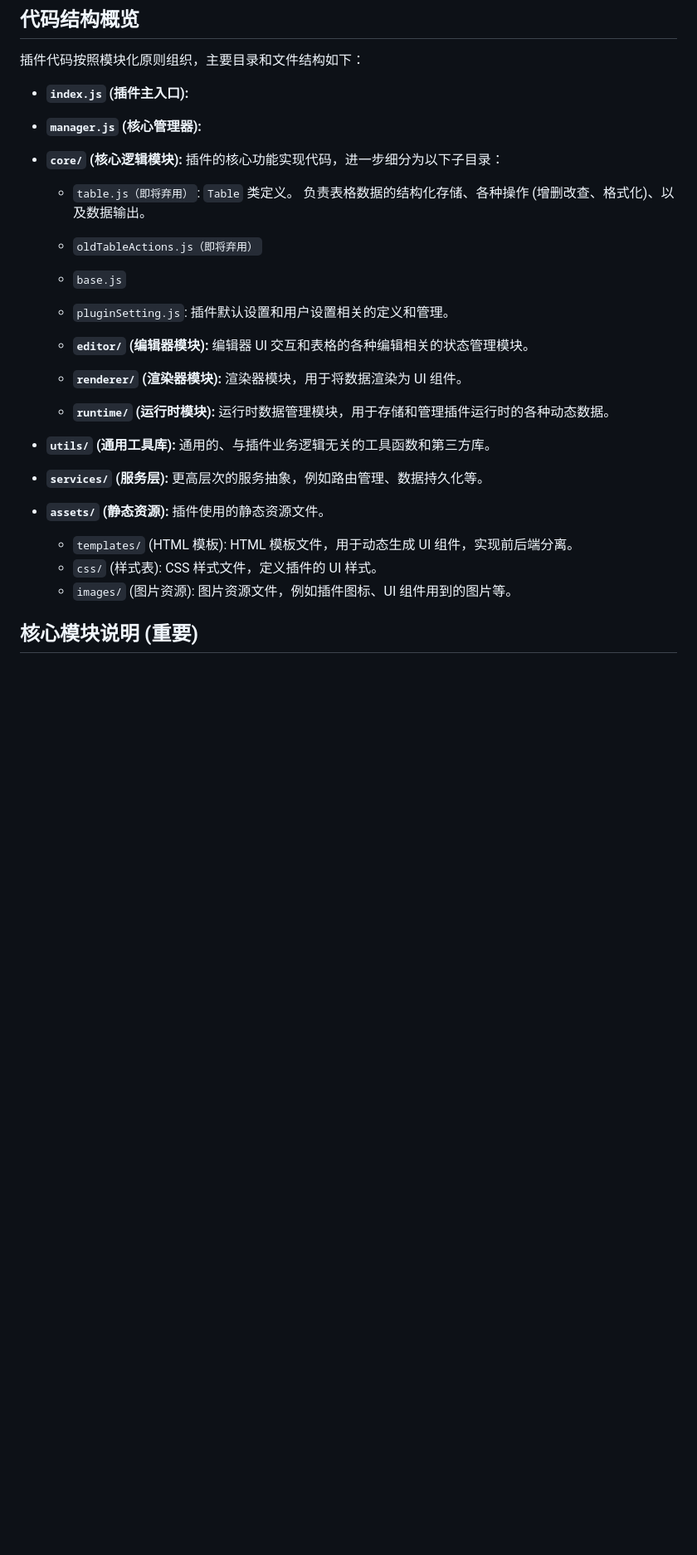
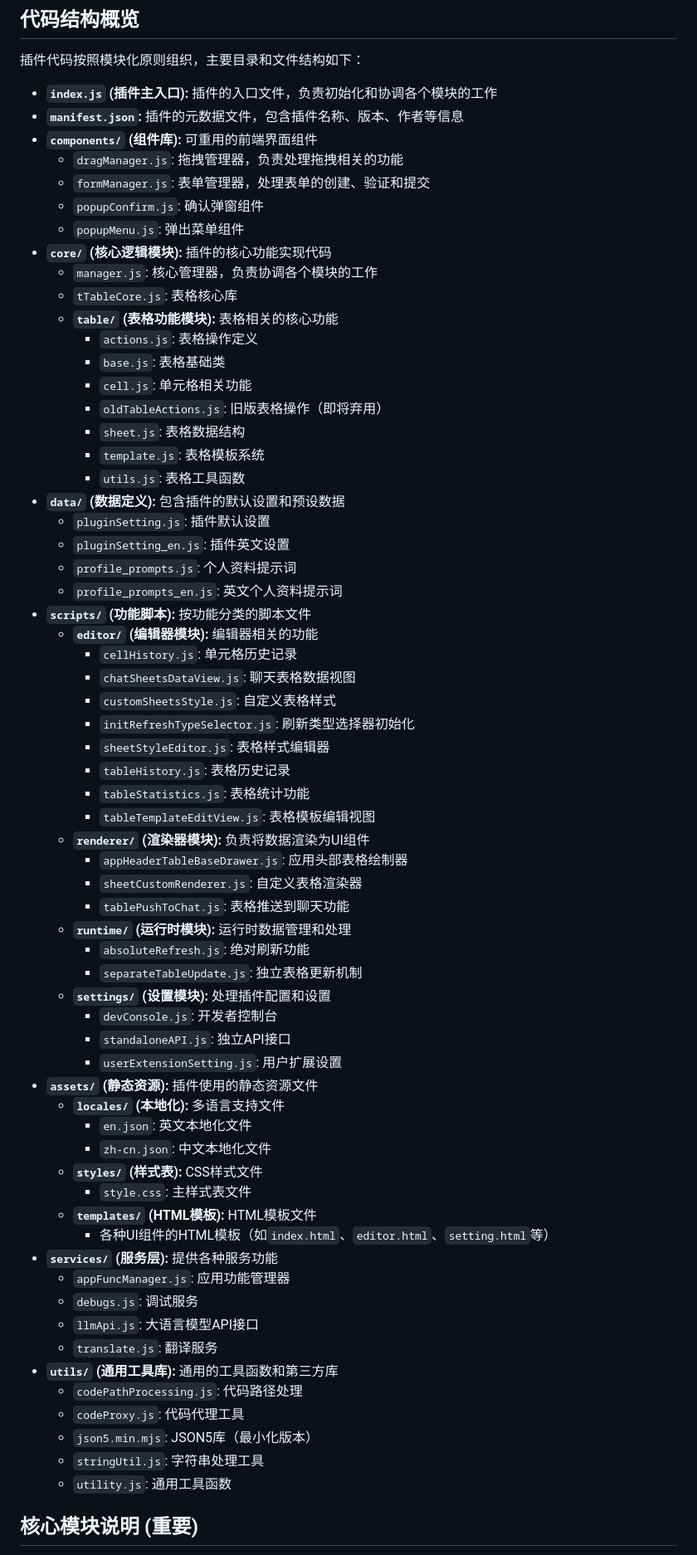
Before and after one commit to z1131392774/st-memory-enhancement, a Markdown page: README.md, the part around the change printed below. Shown: that part at 83% size. Rendered like a GitHub page; blank space fills up the shorter version.

```diff
--- a/README.md
+++ b/README.md
@@ -52,24 +50,69 @@
 
 插件代码按照模块化原则组织，主要目录和文件结构如下：
 
-*   **`index.js` (插件主入口):**
-*   **`manager.js` (核心管理器):**
-*   **`core/` (核心逻辑模块):**  插件的核心功能实现代码，进一步细分为以下子目录：
-    *   `table.js（即将弃用）`:  `Table` 类定义。 负责表格数据的结构化存储、各种操作 (增删改查、格式化)、以及数据输出。
-    *   `oldTableActions.js（即将弃用）`
-    *   `base.js`
-    *   `pluginSetting.js`:  插件默认设置和用户设置相关的定义和管理。
-
-    *   **`editor/` (编辑器模块):**  编辑器 UI 交互和表格的各种编辑相关的状态管理模块。
-    *   **`renderer/` (渲染器模块):**  渲染器模块，用于将数据渲染为 UI 组件。
-    *   **`runtime/` (运行时模块):**  运行时数据管理模块，用于存储和管理插件运行时的各种动态数据。
-
-*   **`utils/` (通用工具库):**  通用的、与插件业务逻辑无关的工具函数和第三方库。
-*   **`services/` (服务层):**  更高层次的服务抽象，例如路由管理、数据持久化等。
-*   **`assets/` (静态资源):**  插件使用的静态资源文件。
-    *   `templates/` (HTML 模板):  HTML 模板文件，用于动态生成 UI 组件，实现前后端分离。
-    *   `css/` (样式表):  CSS 样式文件，定义插件的 UI 样式。
-    *   `images/` (图片资源):  图片资源文件，例如插件图标、UI 组件用到的图片等。
+*   **`index.js` (插件主入口):** 插件的入口文件，负责初始化和协调各个模块的工作
+*   **`manifest.json`:** 插件的元数据文件，包含插件名称、版本、作者等信息
+*   **`components/` (组件库):** 可重用的前端界面组件
+    *   `dragManager.js`: 拖拽管理器，负责处理拖拽相关的功能
+    *   `formManager.js`: 表单管理器，处理表单的创建、验证和提交
+    *   `popupConfirm.js`: 确认弹窗组件
+    *   `popupMenu.js`: 弹出菜单组件
+*   **`core/` (核心逻辑模块):** 插件的核心功能实现代码
+    *   `manager.js`: 核心管理器，负责协调各个模块的工作
+    *   `tTableCore.js`: 表格核心库
+    *   **`table/` (表格功能模块):** 表格相关的核心功能
+        *   `actions.js`: 表格操作定义
+        *   `base.js`: 表格基础类
+        *   `cell.js`: 单元格相关功能
+        *   `oldTableActions.js`: 旧版表格操作（即将弃用）
+        *   `sheet.js`: 表格数据结构
+        *   `template.js`: 表格模板系统
+        *   `utils.js`: 表格工具函数
+*   **`data/` (数据定义):** 包含插件的默认设置和预设数据
+    *   `pluginSetting.js`: 插件默认设置
+    *   `pluginSetting_en.js`: 插件英文设置
+    *   `profile_prompts.js`: 个人资料提示词
+    *   `profile_prompts_en.js`: 英文个人资料提示词
+*   **`scripts/` (功能脚本):** 按功能分类的脚本文件
+    *   **`editor/` (编辑器模块):** 编辑器相关的功能
+        *   `cellHistory.js`: 单元格历史记录
+        *   `chatSheetsDataView.js`: 聊天表格数据视图
+        *   `customSheetsStyle.js`: 自定义表格样式
+        *   `initRefreshTypeSelector.js`: 刷新类型选择器初始化
+        *   `sheetStyleEditor.js`: 表格样式编辑器
+        *   `tableHistory.js`: 表格历史记录
+        *   `tableStatistics.js`: 表格统计功能
+        *   `tableTemplateEditView.js`: 表格模板编辑视图
+    *   **`renderer/` (渲染器模块):** 负责将数据渲染为UI组件
+        *   `appHeaderTableBaseDrawer.js`: 应用头部表格绘制器
+        *   `sheetCustomRenderer.js`: 自定义表格渲染器
+        *   `tablePushToChat.js`: 表格推送到聊天功能
+    *   **`runtime/` (运行时模块):** 运行时数据管理和处理
+        *   `absoluteRefresh.js`: 绝对刷新功能
+        *   `separateTableUpdate.js`: 独立表格更新机制
+    *   **`settings/` (设置模块):** 处理插件配置和设置
+        *   `devConsole.js`: 开发者控制台
+        *   `standaloneAPI.js`: 独立API接口
+        *   `userExtensionSetting.js`: 用户扩展设置
+*   **`assets/` (静态资源):** 插件使用的静态资源文件
+    *   **`locales/` (本地化):** 多语言支持文件
+        *   `en.json`: 英文本地化文件
+        *   `zh-cn.json`: 中文本地化文件
+    *   **`styles/` (样式表):** CSS样式文件
+        *   `style.css`: 主样式表文件
+    *   **`templates/` (HTML模板):** HTML模板文件
+        *   各种UI组件的HTML模板（如`index.html`、`editor.html`、`setting.html`等）
+*   **`services/` (服务层):** 提供各种服务功能
+    *   `appFuncManager.js`: 应用功能管理器
+    *   `debugs.js`: 调试服务
+    *   `llmApi.js`: 大语言模型API接口
+    *   `translate.js`: 翻译服务
+*   **`utils/` (通用工具库):** 通用的工具函数和第三方库
+    *   `codePathProcessing.js`: 代码路径处理
+    *   `codeProxy.js`: 代码代理工具
+    *   `json5.min.mjs`: JSON5库（最小化版本）
+    *   `stringUtil.js`: 字符串处理工具
+    *   `utility.js`: 通用工具函数
 
 ## 核心模块说明 (重要)
 
```
Also changed, not shown: other parts of README.md (+74 -31 lines).
